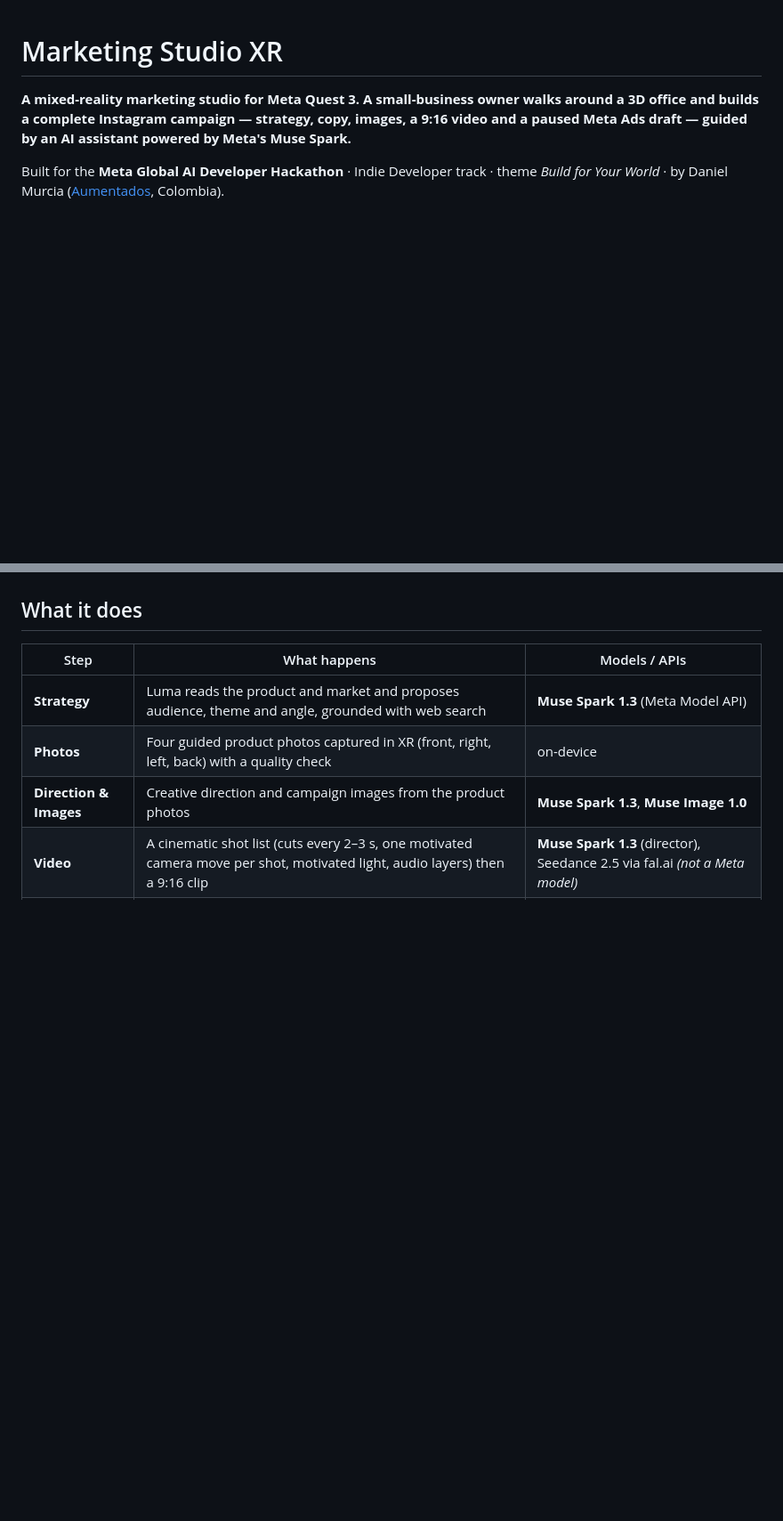
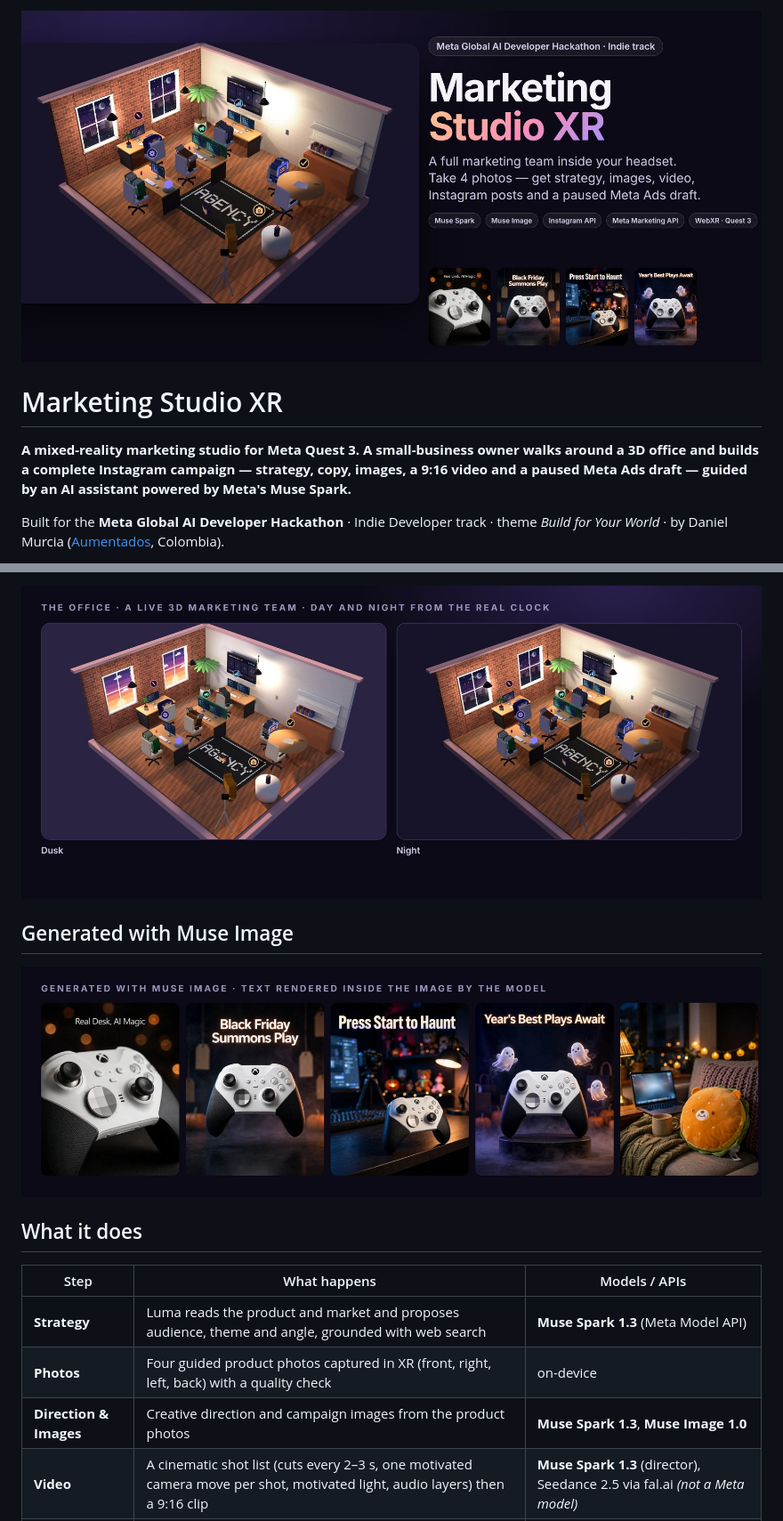
Before and after one commit to minego90/marketing-studio-xr-app, a Markdown page: README.md, 2 parts joined by grey strips. Shown at 89% size. Rendered like a GitHub page; pictures changed too: docs/media/gallery.jpg (added), docs/media/hero.jpg (added), docs/media/office.jpg (added); blank space fills up the shorter version.

```diff
--- a/README.md
+++ b/README.md
@@ -1,3 +1,5 @@
+![Marketing Studio XR](docs/media/hero.jpg)
+
 # Marketing Studio XR
 
 **A mixed-reality marketing studio for Meta Quest 3. A small-business owner walks around a 3D office and builds a complete Instagram campaign — strategy, copy, images, a 9:16 video and a paused Meta Ads draft — guided by an AI assistant powered by Meta's Muse Spark.**
@@ -14,3 +31,8 @@ Small businesses in Latin America rarely have a marketing agency. They have a ph
+![Office dusk and night](docs/media/office.jpg)
+
+## Generated with Muse Image
+
+![Muse Image gallery](docs/media/gallery.jpg)
 
 ## What it does
 
```
Also changed, not shown: other parts of README.md (+15 -0 lines), docs/media/flow.jpg (added), docs/media/ui.jpg (added).
